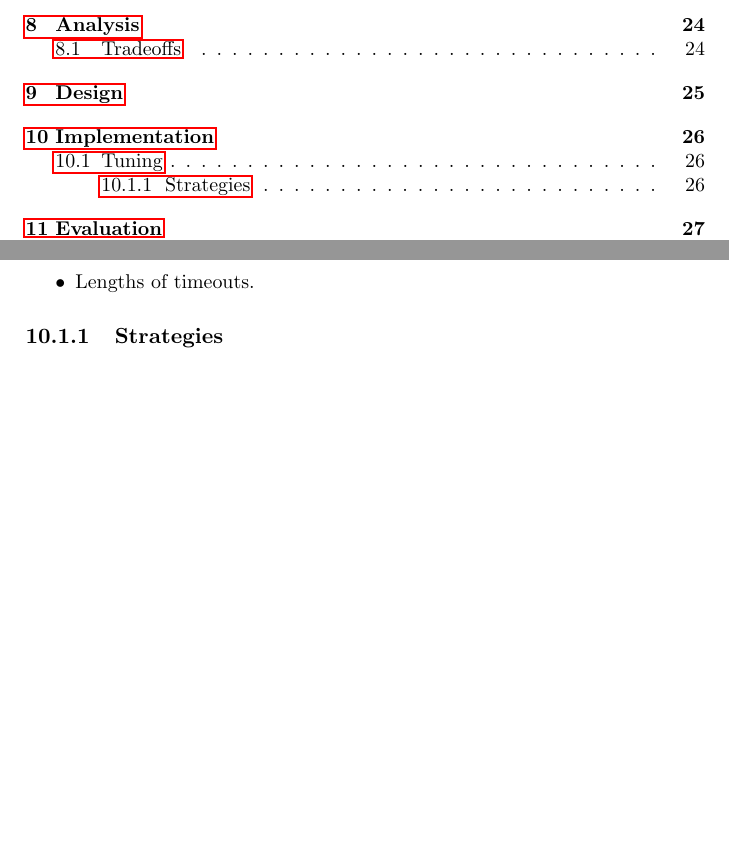
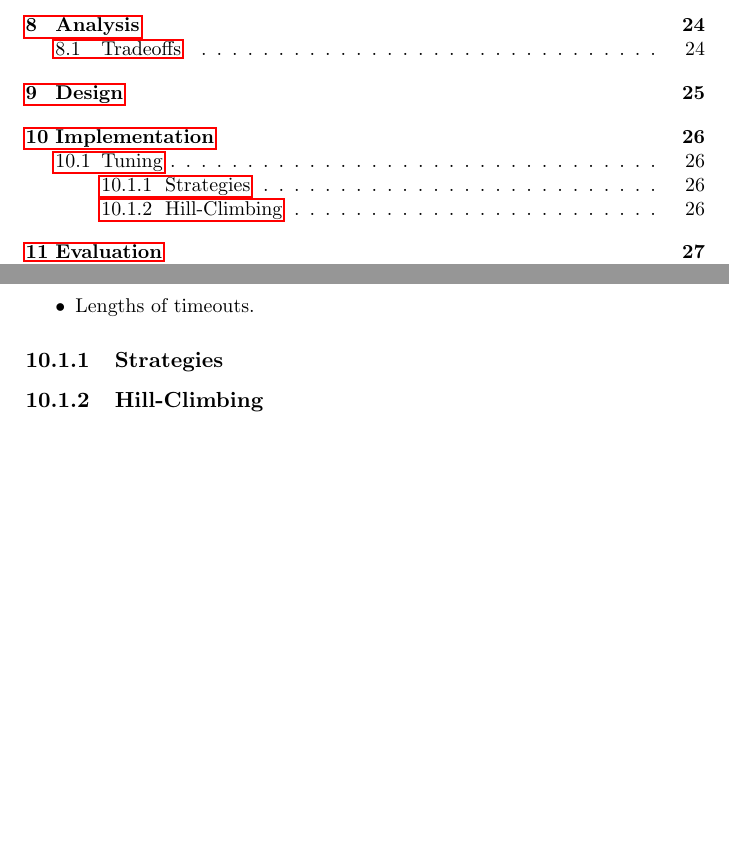
Before and after one commit to aslakjohansen/report-writing, a LaTeX thesis (doc/report-writing.tex): two parts of pages 2 and 26 of 39, joined at a grey line, cut so that both start at the same text. Compiled offline with pdfLaTeX.

Commit message:
Added a few comments to the parameter tuning part

```diff
--- a/doc/report-writing.tex
+++ b/doc/report-writing.tex
@@ -655,6 +655,10 @@ Such parameters are often used for:
 
 \subsection{Strategies}
 
+% performance evaluation
+
+\subsection{Hill-Climbing}
+
 %%%%%%%%%%%%%%%%%%%%%%%%%%%%%%%%%%%%%%%%%%%%%%%%%%%%%%%%%%%%%%%%%%%%%%%%%%%%%%%%
 %%%%%%%%%%%%%%%%%%%%%%%%%%%%%%%%%%%%%%%%%%%%%%%%%%%%%%%%%%%%%%%%%%%%% Evaluation
 \chapter{Evaluation}
```
